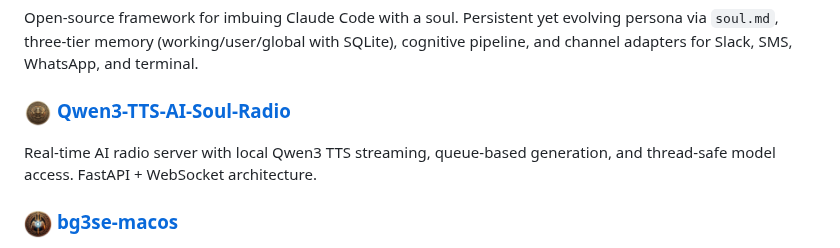
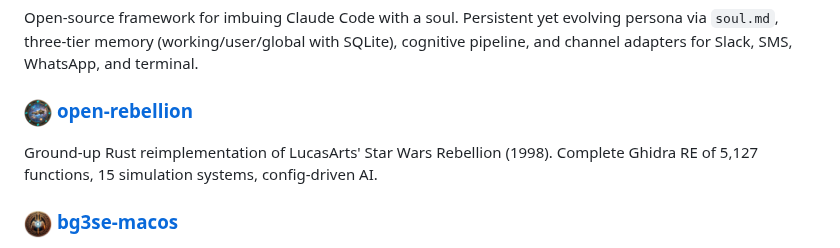
Before and after one commit to tdimino/tdimino, a Markdown page: README.md, the part around the change. Drawn GitHub-style; pictures changed too: badges/rebellion.png (added).

Commit message:
Replace Qwen3-TTS with Open Rebellion badge and profile entry

```diff
--- a/README.md
+++ b/README.md
@@ -18,9 +18,9 @@ Portfolio site with a sentient AI presence, real-time generative radio, and a re
 
 Open-source framework for imbuing Claude Code with a soul. Persistent yet evolving persona via `soul.md`, three-tier memory (working/user/global with SQLite), cognitive pipeline, and channel adapters for Slack, SMS, WhatsApp, and terminal.
 
-### [<img src="https://raw.githubusercontent.com/tdimino/tdimino/main/badges/radio.png" width="28" height="28" align="top">](https://raw.githubusercontent.com/tdimino/tdimino/main/badges/full/radio.png) [Qwen3-TTS-AI-Soul-Radio](https://github.com/tdimino/Qwen3-TTS-AI-Soul-Radio)
+### [<img src="https://raw.githubusercontent.com/tdimino/tdimino/main/badges/rebellion.png" width="28" height="28" align="top">](https://raw.githubusercontent.com/tdimino/tdimino/main/badges/full/rebellion.png) [open-rebellion](https://github.com/tdimino/open-rebellion)
 
-Real-time AI radio server with local Qwen3 TTS streaming, queue-based generation, and thread-safe model access. FastAPI + WebSocket architecture.
+Ground-up Rust reimplementation of LucasArts' Star Wars Rebellion (1998). Complete Ghidra RE of 5,127 functions, 15 simulation systems, config-driven AI.
 
 ### [<img src="https://raw.githubusercontent.com/tdimino/tdimino/main/badges/bg3se.png" width="28" height="28" align="top">](https://raw.githubusercontent.com/tdimino/tdimino/main/badges/full/bg3se.png) [bg3se-macos](https://github.com/tdimino/bg3se-macos)
 
```
Also changed, not shown: 2 other files.
